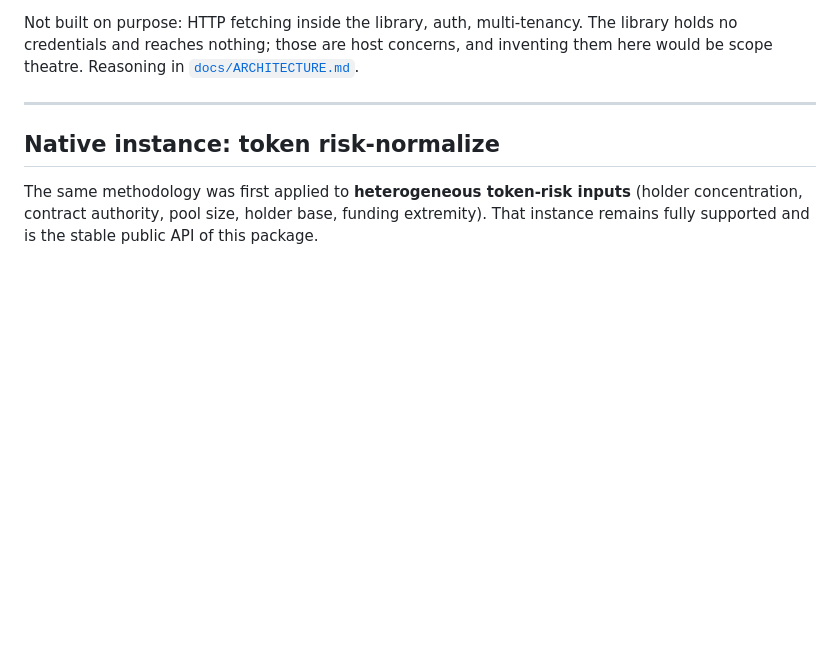
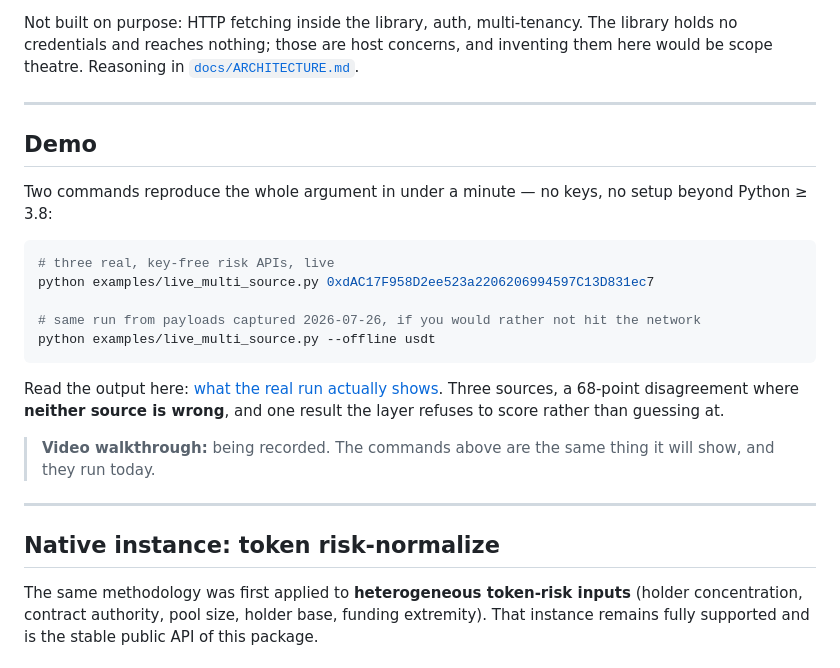
Before and after one commit to Beltran12138/decision-confidence, a Markdown page: README.md, the part around the change. Drawn GitHub-style; blank space fills up the shorter version.

Commit message:
README: add a Demo section anchored for the submission
The OpenArena submission points demoVideoLink at #demo, so the anchor has to
exist and be useful before the video does. Two commands, no keys.

Co-Authored-By: Claude Opus 5 (1M context) <noreply@anthropic.com>

````diff
--- a/README.md
+++ b/README.md
@@ -75,6 +75,28 @@ Not built on purpose: HTTP fetching inside the library, auth, multi-tenancy.
 The library holds no credentials and reaches nothing; those are host concerns,
 and inventing them here would be scope theatre. Reasoning in
 [`docs/ARCHITECTURE.md`](docs/ARCHITECTURE.md).
+
+---
+
+## Demo
+
+Two commands reproduce the whole argument in under a minute — no keys, no setup
+beyond Python ≥ 3.8:
+
+```bash
+# three real, key-free risk APIs, live
+python examples/live_multi_source.py 0xdAC17F958D2ee523a2206206994597C13D831ec7
+
+# same run from payloads captured 2026-07-26, if you would rather not hit the network
+python examples/live_multi_source.py --offline usdt
+```
+
+Read the output here: [what the real run actually shows](#what-the-real-run-actually-shows).
+Three sources, a 68-point disagreement where **neither source is wrong**, and one
+result the layer refuses to score rather than guessing at.
+
+> **Video walkthrough:** being recorded. The commands above are the same thing it
+> will show, and they run today.
 
 ---
 
````
